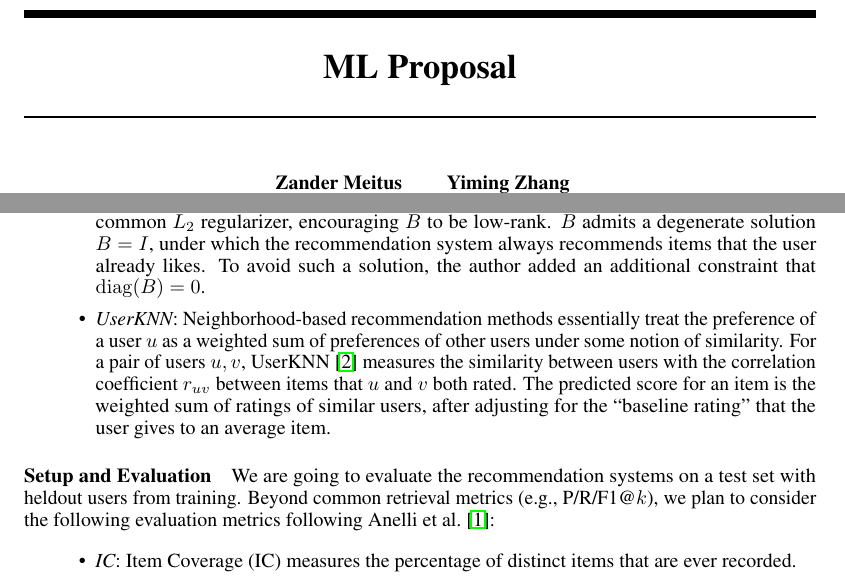
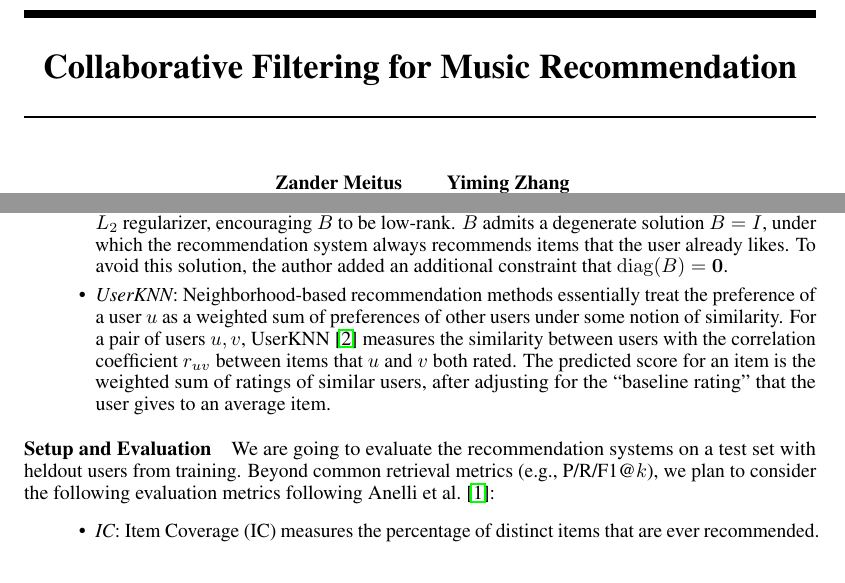
Before and after one commit to Y0mingZhang/music-recommendation, a LaTeX document (paper/proposal.tex): two parts of page 1 of 3 before the commit and two parts of page 1 of 2 after it, joined at a grey line, cut at the place of the change. Compiled offline with pdfLaTeX.

Commit message:
add a title; fix typos

```diff
--- a/paper/proposal.tex
+++ b/paper/proposal.tex
@@ -17,7 +17,8 @@
 \usepackage{amsmath}
 \usepackage{amssymb}
 
-\title{ML Proposal}
+% YZ: does this title work? feel free to change lol
+\title{Collaborative Filtering for Music Recommendation}
 
 % The \author macro works with any number of authors. There are two commands
 % used to separate the names and addresses of multiple authors: \And and \AND.
@@ -103,8 +104,8 @@ In this project, we plan to implement, extend and evaluate two CF algorithms,
 	      $B$ admits a degenerate solution $B = I$, under which the
 	      recommendation
 	      system always recommends items that the user already likes.
-	      To avoid such a solution, the author added an additional constraint that
-	       $\mathrm{diag}(B) = 0$.
+	      To avoid this solution, the author added an additional constraint that
+	       $\mathrm{diag}(B) = \mathbf{0}$.
 
 	      \item{\em \userknn}: Neighborhood-based recommendation methods
 	      essentially
@@ -127,7 +128,7 @@ Beyond common retrieval metrics (e.g., P/R/F1@$k$), we plan to consider the
  following evaluation metrics following
  \citet{anelliTopNRecommendationAlgorithms2022}:  \begin{itemize} \item {\em
              IC}: Item Coverage (IC) measures the percentage of distinct items that are ever
- recorded.
+ recommended.
 \item {\em Gini}: Gini coefficient of the distribution of recommended items
 measures the concentration of recommendation.
 \end{itemize}
```
